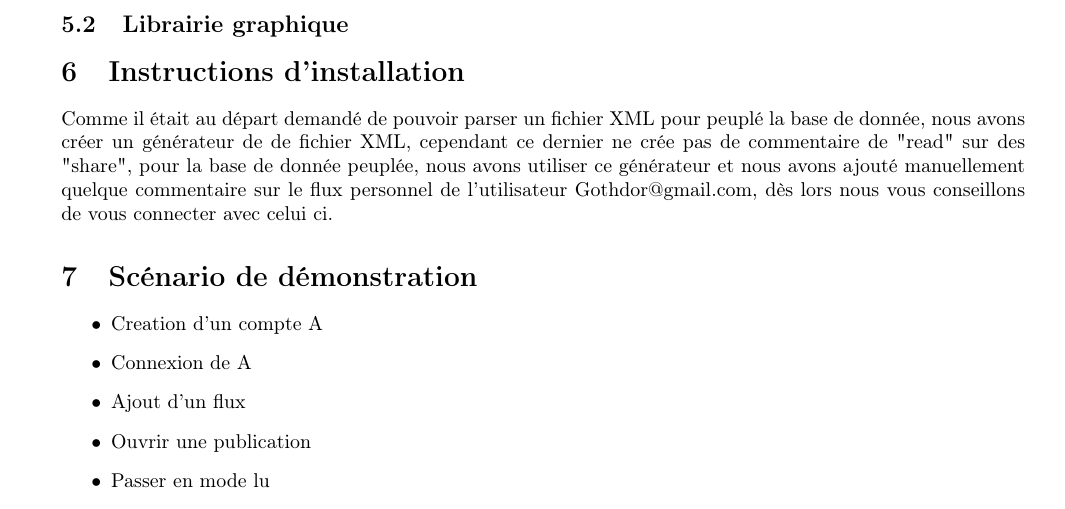
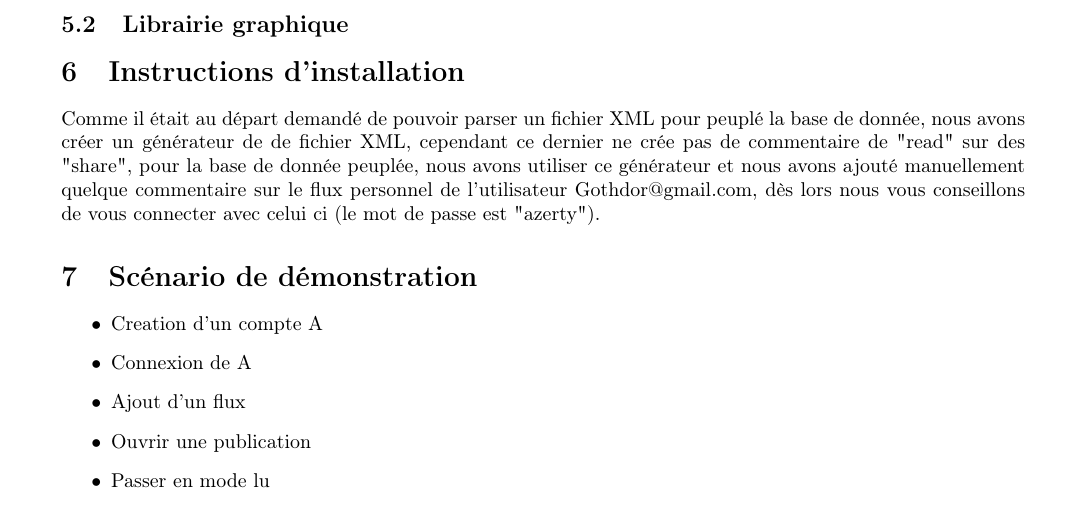
Before and after one commit to loispostula/rss_reader, a LaTeX document (rapport/rapport_BDD.tex): part of page 5 of 14, cut so that both start at the same text. Compiled offline with pdfLaTeX.

Commit message:
modif dea

```diff
--- a/rapport/rapport_BDD.tex
+++ b/rapport/rapport_BDD.tex
@@ -165,7 +165,7 @@
 
 \section{Instructions d'installation}
 
-Comme il était au départ demandé de pouvoir parser un fichier XML pour peuplé la base de donnée, nous avons créer un générateur de de fichier XML, cependant ce dernier ne crée pas de commentaire de "read" sur des "share", pour la base de donnée peuplée, nous avons utiliser ce générateur et nous avons ajouté manuellement quelque commentaire sur le flux personnel de l'utilisateur Gothdor@gmail.com, dès lors nous vous conseillons de vous connecter avec celui ci.
+Comme il était au départ demandé de pouvoir parser un fichier XML pour peuplé la base de donnée, nous avons créer un générateur de de fichier XML, cependant ce dernier ne crée pas de commentaire de "read" sur des "share", pour la base de donnée peuplée, nous avons utiliser ce générateur et nous avons ajouté manuellement quelque commentaire sur le flux personnel de l'utilisateur Gothdor@gmail.com, dès lors nous vous conseillons de vous connecter avec celui ci (le mot de passe est "azerty").
 
 \section{Scénario de démonstration}
 \begin{itemize}
```
Also changed, not shown: rapport/dea.png.
